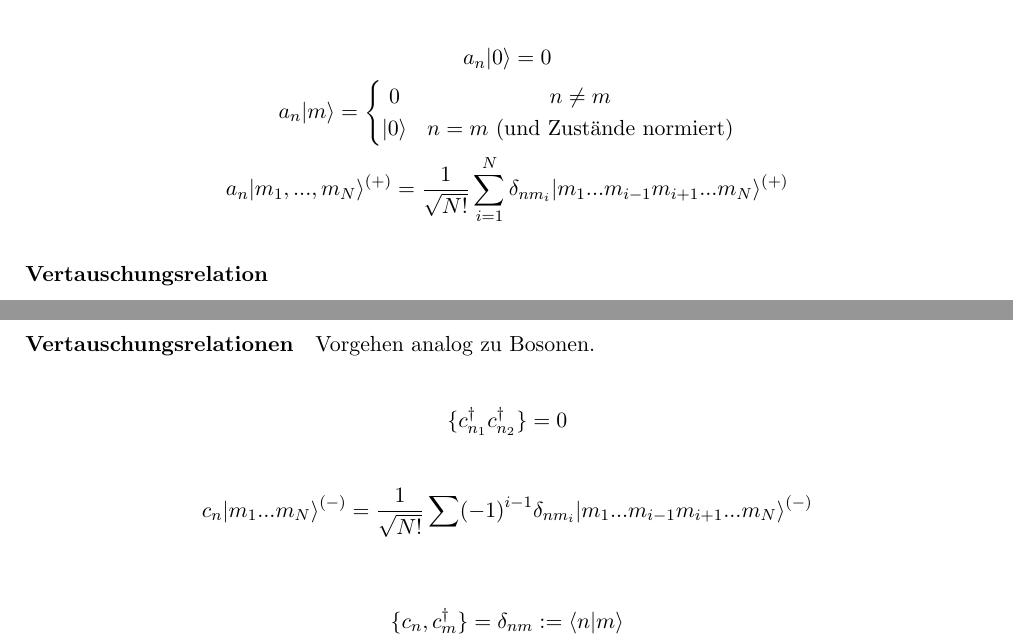
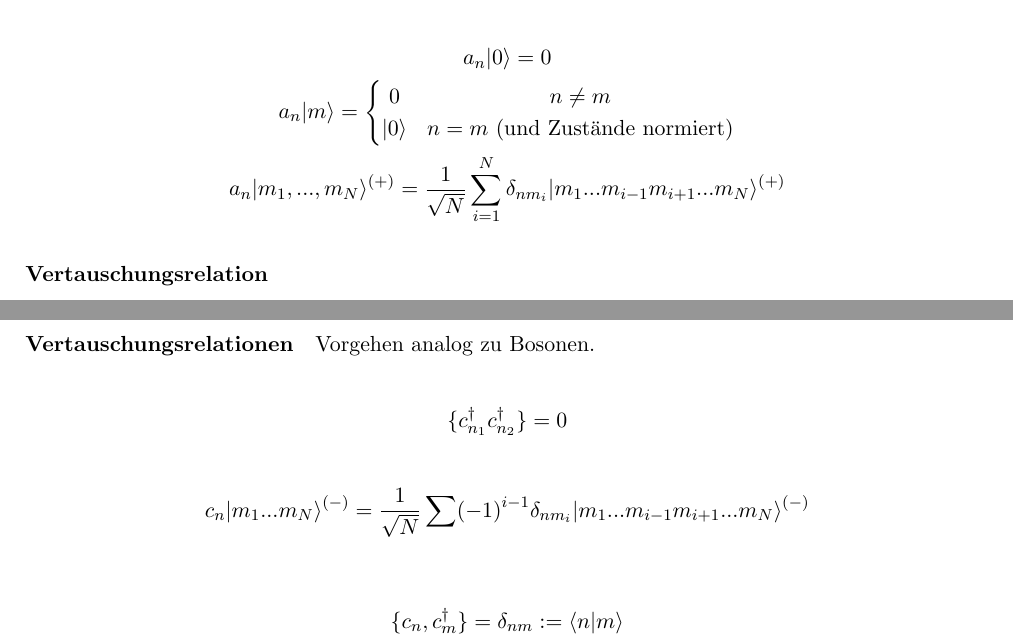
Before and after one commit to benassud/Quantenmechanik, a LaTeX document (QT2--Skript_Joris/main.tex): two parts of pages 28 and 29 of 31, joined at a grey line, cut so that both start at the same text. Compiled offline with pdfLaTeX.

Commit message:
korrektur normierung vernichter

```diff
--- a/QT2--Skript_Joris/main.tex
+++ b/QT2--Skript_Joris/main.tex
@@ -969,7 +969,7 @@ $$\destroy{n}\ket{m} = \left\{\begin{matrix}
 0 & n\neq m \\
 \ket{0} &n=m \text{ (und Zustände normiert)}
 \end{matrix}\right.$$
-$$\destroy{n}\ket{m_1,...,m_N}^{(+)} = \frac{1}{\sqrt{N!}}\sum_{i=1}^N \delta_{nm_i}\ket{m_1...m_{i-1}m_{i+1}...m_N}^{(+)}$$
+$$\destroy{n}\ket{m_1,...,m_N}^{(+)} = \frac{1}{\sqrt{N}}\sum_{i=1}^N \delta_{nm_i}\ket{m_1...m_{i-1}m_{i+1}...m_N}^{(+)}$$
 
 \paragraph{Vertauschungsrelation}
 $$\destroy{n}\create{m}\ket{m_1...m_N}^{(+)} = \destroy{n}\sqrt{N+1}\ket{mm_1...m_N}^{(+)} =  \delta_{nm}\ket{m_1...m_N} + \sum \delta_{nm_i}\ket{mm_1...m_{i-1}m_{i+1}...m_N}^{(+)}$$
@@ -998,7 +998,7 @@ Vernichter: $\destroyf{n} := (\createf{n})^\dagger$\par
 
 $$\{\createf{n_1}\createf{n_2}\} = 0$$
 
-$$c_n\ket{m_1...m_N}^{(-)} = \frac{1}{\sqrt{N!}}\sum (-1)^{i-1}\delta_{nm_i}\ket{m_1...m_{i-1}m_{i+1}...m_N}^{(-)}$$
+$$c_n\ket{m_1...m_N}^{(-)} = \frac{1}{\sqrt{N}}\sum (-1)^{i-1}\delta_{nm_i}\ket{m_1...m_{i-1}m_{i+1}...m_N}^{(-)}$$
 
 \begin{align*}
 \{\destroyf{n},\createf{m}\}&=\delta_{nm} :=\sprod{n}{m} \\
```
Also changed, not shown: QT2--Skript_Joris/main.pdf.
